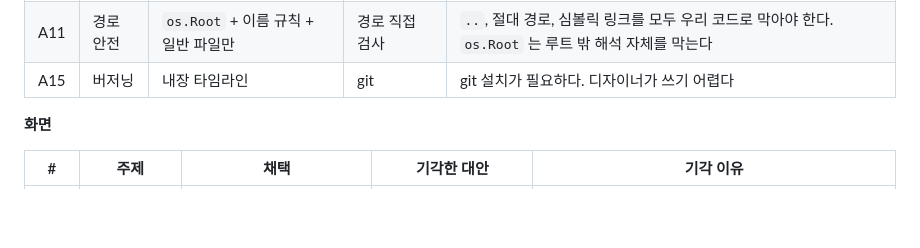
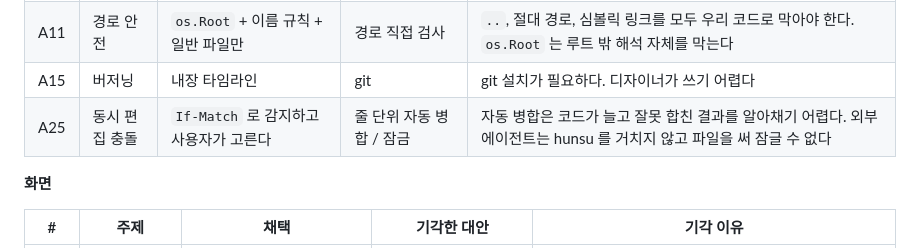
Before and after one commit to zzzinho/hunsu, a Markdown page: docs/design-doc.md, the part around the change. Drawn GitHub-style; blank space fills up the shorter version.

```diff
--- a/docs/design-doc.md
+++ b/docs/design-doc.md
@@ -292,6 +292,7 @@ type Provider interface {
 | A10 | 변경 감지 | 0.5초 폴링 | fsnotify | 외부 의존성. 감시 대상이 몇 개뿐이라 폴링으로 충분하다. 여러 파일을 동시에 봐야 하면 다시 검토한다 |
 | A11 | 경로 안전 | `os.Root` + 이름 규칙 + 일반 파일만 | 경로 직접 검사 | `..`, 절대 경로, 심볼릭 링크를 모두 우리 코드로 막아야 한다. `os.Root` 는 루트 밖 해석 자체를 막는다 |
 | A15 | 버저닝 | 내장 타임라인 | git | git 설치가 필요하다. 디자이너가 쓰기 어렵다 |
+| A25 | 동시 편집 충돌 | `If-Match` 로 감지하고 사용자가 고른다 | 줄 단위 자동 병합 / 잠금 | 자동 병합은 코드가 늘고 잘못 합친 결과를 알아채기 어렵다. 외부 에이전트는 hunsu 를 거치지 않고 파일을 써 잠글 수 없다 |
 
 **화면**
 
```
Also changed, not shown: PLAN.md (+14 -3 lines).
